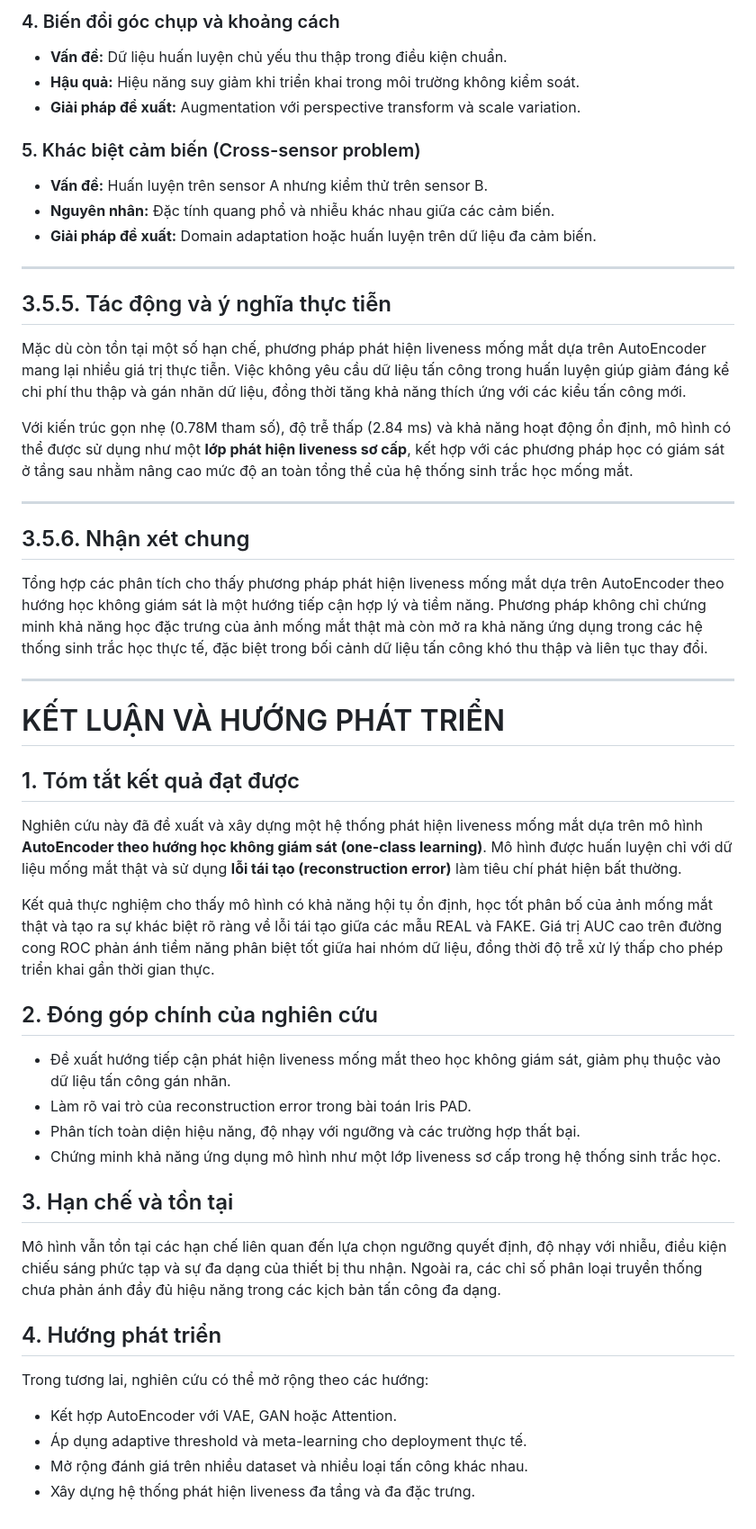
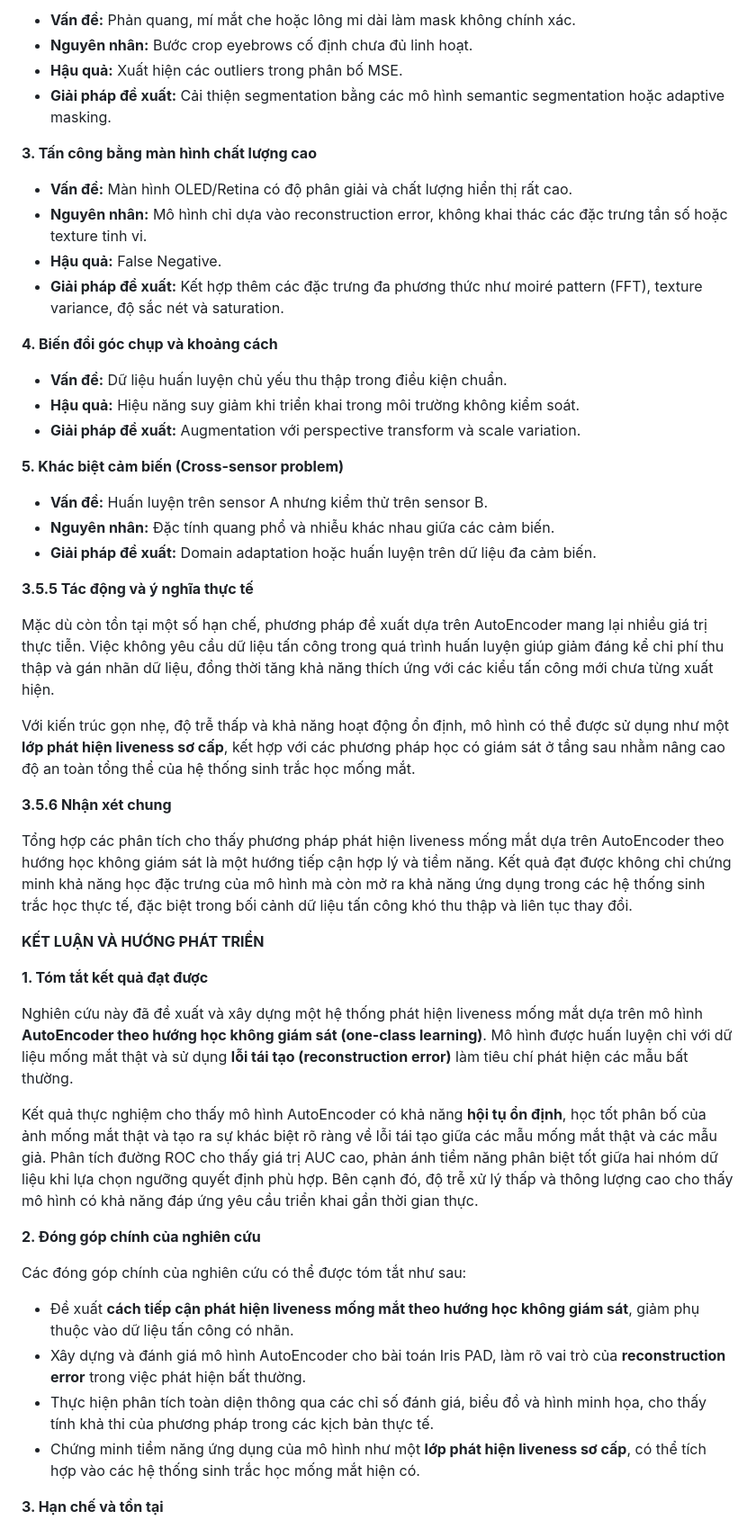
Before and after one commit to hungpptit/mt-laundry-assets, a Markdown page: IOT.md, the part around one of its changes. Shown at 90% size. Rendered like a GitHub page.

```diff
--- a/IOT.md
+++ b/IOT.md
@@ -452,54 +396,54 @@ Qua quá trình thực nghiệm, hệ thống gặp khó khăn trong các trư
 
-### 4. Biến đổi góc chụp và khoảng cách
-- **Vấn đề:** Dữ liệu huấn luyện chủ yếu thu thập trong điều kiện chuẩn.
-- **Hậu quả:** Hiệu năng suy giảm khi triển khai trong môi trường không kiểm soát.
-- **Giải pháp đề xuất:** Augmentation với perspective transform và scale variation.
+- **Vấn đề:** Phản quang, mí mắt che hoặc lông mi dài làm mask không chính xác.
+- **Nguyên nhân:** Bước crop eyebrows cố định chưa đủ linh hoạt.
+- **Hậu quả:** Xuất hiện các outliers trong phân bố MSE.
+- **Giải pháp đề xuất:** Cải thiện segmentation bằng các mô hình semantic segmentation hoặc adaptive masking.
 
-### 5. Khác biệt cảm biến (Cross-sensor problem)
-- **Vấn đề:** Huấn luyện trên sensor A nhưng kiểm thử trên sensor B.
-- **Nguyên nhân:** Đặc tính quang phổ và nhiễu khác nhau giữa các cảm biến.
-- **Giải pháp đề xuất:** Domain adaptation hoặc huấn luyện trên dữ liệu đa cảm biến.
+**3\. Tấn công bằng màn hình chất lượng cao**
 
----
+- **Vấn đề:** Màn hình OLED/Retina có độ phân giải và chất lượng hiển thị rất cao.
+- **Nguyên nhân:** Mô hình chỉ dựa vào reconstruction error, không khai thác các đặc trưng tần số hoặc texture tinh vi.
+- **Hậu quả:** False Negative.
+- **Giải pháp đề xuất:** Kết hợp thêm các đặc trưng đa phương thức như moiré pattern (FFT), texture variance, độ sắc nét và saturation.
 
-## 3.5.5. Tác động và ý nghĩa thực tiễn
+**4\. Biến đổi góc chụp và khoảng cách**
 
-Mặc dù còn tồn tại một số hạn chế, phương pháp phát hiện liveness mống mắt dựa trên AutoEncoder mang lại nhiều giá trị thực tiễn. Việc không yêu cầu dữ liệu tấn công trong huấn luyện giúp giảm đáng kể chi phí thu thập và gán nhãn dữ liệu, đồng thời tăng khả năng thích ứng với các kiểu tấn công mới.
+- **Vấn đề:** Dữ liệu huấn luyện chủ yếu thu thập trong điều kiện chuẩn.
+- **Hậu quả:** Hiệu năng suy giảm khi triển khai trong môi trường không kiểm soát.
+- **Giải pháp đề xuất:** Augmentation với perspective transform và scale variation.
 
-Với kiến trúc gọn nhẹ (0.78M tham số), độ trễ thấp (2.84 ms) và khả năng hoạt động ổn định, mô hình có thể được sử dụng như một **lớp phát hiện liveness sơ cấp**, kết hợp với các phương pháp học có giám sát ở tầng sau nhằm nâng cao mức độ an toàn tổng thể của hệ thống sinh trắc học mống mắt.
+**5\. Khác biệt cảm biến (Cross-sensor problem)**
 
----
+- **Vấn đề:** Huấn luyện trên sensor A nhưng kiểm thử trên sensor B.
+- **Nguyên nhân:** Đặc tính quang phổ và nhiễu khác nhau giữa các cảm biến.
+- **Giải pháp đề xuất:** Domain adaptation hoặc huấn luyện trên dữ liệu đa cảm biến.
 
-## 3.5.6. Nhận xét chung
+**3.5.5 Tác động và ý nghĩa thực tế**
 
-Tổng hợp các phân tích cho thấy phương pháp phát hiện liveness mống mắt dựa trên AutoEncoder theo hướng học không giám sát là một hướng tiếp cận hợp lý và tiềm năng. Phương pháp không chỉ chứng minh khả năng học đặc trưng của ảnh mống mắt thật mà còn mở ra khả năng ứng dụng trong các hệ thống sinh trắc học thực tế, đặc biệt trong bối cảnh dữ liệu tấn công khó thu thập và liên tục thay đổi.
+Mặc dù còn tồn tại một số hạn chế, phương pháp đề xuất dựa trên AutoEncoder mang lại nhiều giá trị thực tiễn. Việc không yêu cầu dữ liệu tấn công trong quá trình huấn luyện giúp giảm đáng kể chi phí thu thập và gán nhãn dữ liệu, đồng thời tăng khả năng thích ứng với các kiểu tấn công mới chưa từng xuất hiện.
 
----
+Với kiến trúc gọn nhẹ, độ trễ thấp và khả năng hoạt động ổn định, mô hình có thể được sử dụng như một **lớp phát hiện liveness sơ cấp**, kết hợp với các phương pháp học có giám sát ở tầng sau nhằm nâng cao độ an toàn tổng thể của hệ thống sinh trắc học mống mắt.
 
-# KẾT LUẬN VÀ HƯỚNG PHÁT TRIỂN
+**3.5.6 Nhận xét chung**
 
-## 1. Tóm tắt kết quả đạt được
+Tổng hợp các phân tích cho thấy phương pháp phát hiện liveness mống mắt dựa trên AutoEncoder theo hướng học không giám sát là một hướng tiếp cận hợp lý và tiềm năng. Kết quả đạt được không chỉ chứng minh khả năng học đặc trưng của mô hình mà còn mở ra khả năng ứng dụng trong các hệ thống sinh trắc học thực tế, đặc biệt trong bối cảnh dữ liệu tấn công khó thu thập và liên tục thay đổi.
 
-Nghiên cứu này đã đề xuất và xây dựng một hệ thống phát hiện liveness mống mắt dựa trên mô hình **AutoEncoder theo hướng học không giám sát (one-class learning)**. Mô hình được huấn luyện chỉ với dữ liệu mống mắt thật và sử dụng **lỗi tái tạo (reconstruction error)** làm tiêu chí phát hiện bất thường.
+**KẾT LUẬN VÀ HƯỚNG PHÁT TRIỂN**
 
-Kết quả thực nghiệm cho thấy mô hình có khả năng hội tụ ổn định, học tốt phân bố của ảnh mống mắt thật và tạo ra sự khác biệt rõ ràng về lỗi tái tạo giữa các mẫu REAL và FAKE. Giá trị AUC cao trên đường cong ROC phản ánh tiềm năng phân biệt tốt giữa hai nhóm dữ liệu, đồng thời độ trễ xử lý thấp cho phép triển khai gần thời gian thực.
+**1\. Tóm tắt kết quả đạt được**
 
-## 2. Đóng góp chính của nghiên cứu
+Nghiên cứu này đã đề xuất và xây dựng một hệ thống phát hiện liveness mống mắt dựa trên mô hình **AutoEncoder theo hướng học không giám sát (one-class learning)**. Mô hình được huấn luyện chỉ với dữ liệu mống mắt thật và sử dụng **lỗi tái tạo (reconstruction error)** làm tiêu chí phát hiện các mẫu bất thường.
 
-- Đề xuất hướng tiếp cận phát hiện liveness mống mắt theo học không giám sát, giảm phụ thuộc vào dữ liệu tấn công gán nhãn.
-- Làm rõ vai trò của reconstruction error trong bài toán Iris PAD.
-- Phân tích toàn diện hiệu năng, độ nhạy với ngưỡng và các trường hợp thất bại.
-- Chứng minh khả năng ứng dụng mô hình như một lớp liveness sơ cấp trong hệ thống sinh trắc học.
+Kết quả thực nghiệm cho thấy mô hình AutoEncoder có khả năng **hội tụ ổn định**, học tốt phân bố của ảnh mống mắt thật và tạo ra sự khác biệt rõ ràng về lỗi tái tạo giữa các mẫu mống mắt thật và các mẫu giả. Phân tích đường ROC cho thấy giá trị AUC cao, phản ánh tiềm năng phân biệt tốt giữa hai nhóm dữ liệu khi lựa chọn ngưỡng quyết định phù hợp. Bên cạnh đó, độ trễ xử lý thấp và thông lượng cao cho thấy mô hình có khả năng đáp ứng yêu cầu triển khai gần thời gian thực.
 
-## 3. Hạn chế và tồn tại
+**2\. Đóng góp chính của nghiên cứu**
 
-Mô hình vẫn tồn tại các hạn chế liên quan đến lựa chọn ngưỡng quyết định, độ nhạy với nhiễu, điều kiện chiếu sáng phức tạp và sự đa dạng của thiết bị thu nhận. Ngoài ra, các chỉ số phân loại truyền thống chưa phản ánh đầy đủ hiệu năng trong các kịch bản tấn công đa dạng.
+Các đóng góp chính của nghiên cứu có thể được tóm tắt như sau:
 
-## 4. Hướng phát triển
+- Đề xuất **cách tiếp cận phát hiện liveness mống mắt theo hướng học không giám sát**, giảm phụ thuộc vào dữ liệu tấn công có nhãn.
+- Xây dựng và đánh giá mô hình AutoEncoder cho bài toán Iris PAD, làm rõ vai trò của **reconstruction error** trong việc phát hiện bất thường.
+- Thực hiện phân tích toàn diện thông qua các chỉ số đánh giá, biểu đồ và hình minh họa, cho thấy tính khả thi của phương pháp trong các kịch bản thực tế.
+- Chứng minh tiềm năng ứng dụng của mô hình như một **lớp phát hiện liveness sơ cấp**, có thể tích hợp vào các hệ thống sinh trắc học mống mắt hiện có.
 
-Trong tương lai, nghiên cứu có thể mở rộng theo các hướng:
-- Kết hợp AutoEncoder với VAE, GAN hoặc Attention.
-- Áp dụng adaptive threshold và meta-learning cho deployment thực tế.
-- Mở rộng đánh giá trên nhiều dataset và nhiều loại tấn công khác nhau.
-- Xây dựng hệ thống phát hiện liveness đa tầng và đa đặc trưng.
+**3\. Hạn chế và tồn tại**
 
```
Also changed, not shown: other parts of IOT.md (+197 -242 lines).
